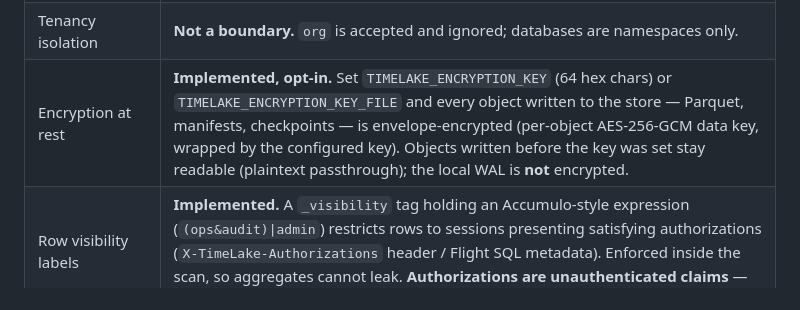
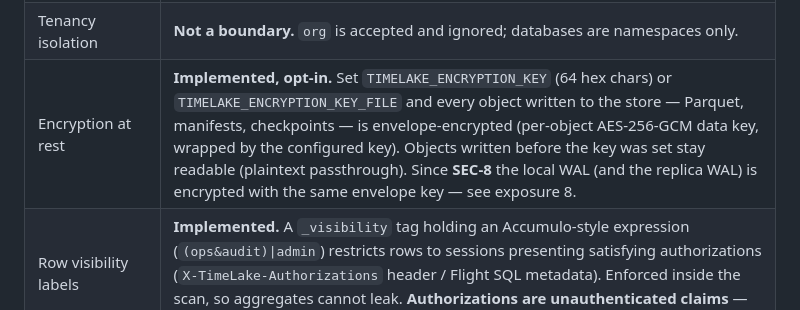
Before and after one commit to timelakelabs/timelakedb, a Markdown page: SECURITY.md, the part around the change. GitHub-like rendering.

```diff
--- a/SECURITY.md
+++ b/SECURITY.md
@@ -54,7 +54,7 @@ to expose a port beyond a trusted segment.
 | Authorization | **Roles on the admin surface; scopes + grants on data tokens.** Admin roles: `viewer`/`operator`/`admin`. Data tokens carry a scope (`read`, `write`, `read_write` — deliberately not a total order, so a shipper can write without being able to read back), an optional database allowlist, and optional SEC-2 grants that *intersect* a caller's claimed authorizations. No per-column permissions. |
 | First-run credential | **`admin`/`admin`, quarantined.** Seeded only when no principal exists; it may do nothing but change its own password, and every other admin route answers `403 password_change_required` until it does. Rotating it invalidates all its sessions. `TIMELAKE_ADMIN_BOOTSTRAP_PASSWORD` replaces it for provisioning. Alert on `timelake_admin_default_credential_active`. |
 | Tenancy isolation | **Not a boundary.** `org` is accepted and ignored; databases are namespaces only. |
-| Encryption at rest | **Implemented, opt-in.** Set `TIMELAKE_ENCRYPTION_KEY` (64 hex chars) or `TIMELAKE_ENCRYPTION_KEY_FILE` and every object written to the store — Parquet, manifests, checkpoints — is envelope-encrypted (per-object AES-256-GCM data key, wrapped by the configured key). Objects written before the key was set stay readable (plaintext passthrough); the local WAL is **not** encrypted. |
+| Encryption at rest | **Implemented, opt-in.** Set `TIMELAKE_ENCRYPTION_KEY` (64 hex chars) or `TIMELAKE_ENCRYPTION_KEY_FILE` and every object written to the store — Parquet, manifests, checkpoints — is envelope-encrypted (per-object AES-256-GCM data key, wrapped by the configured key). Objects written before the key was set stay readable (plaintext passthrough). Since **SEC-8** the local WAL (and the replica WAL) is encrypted with the same envelope key — see exposure 8. |
 | Row visibility labels | **Implemented.** A `_visibility` tag holding an Accumulo-style expression (`(ops&audit)\|admin`) restricts rows to sessions presenting satisfying authorizations (`X-TimeLake-Authorizations` header / Flight SQL metadata). Enforced inside the scan, so aggregates cannot leak. **Authorizations are unauthenticated claims** — see exposure 7. |
 | Audit logging | Not implemented. Writes and queries are not attributed to a principal, because there is no principal. |
 | Availability guardrails | **Implemented.** Shared query memory pool, admission semaphore, server-side query deadline (RR-1), and WAL backpressure as an explicit 429 (RR-5). These bound resource exhaustion; they are not access control. |
```
Also changed, not shown: CHANGELOG.md (+43 -0 lines).
